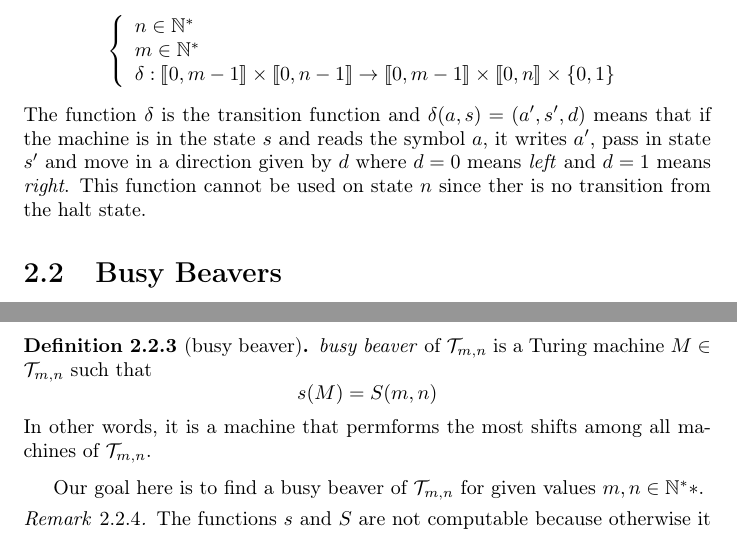
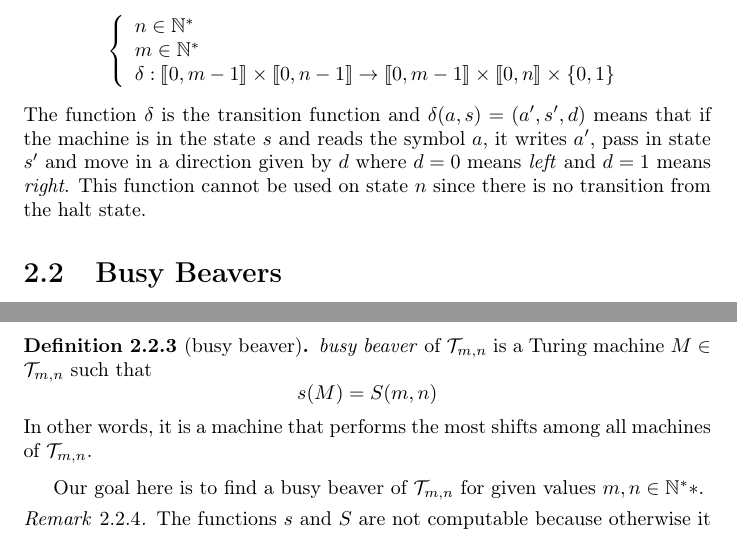
Before and after one commit to emmmile/machine-learning, a LaTeX document (reports/report.tex): two parts of page 5 of 23, joined at a grey line, cut so that both start at the same text. Compiled offline with pdfLaTeX.

Commit message:
[REPORT] fixed some spell errors

```diff
--- a/reports/report.tex
+++ b/reports/report.tex
@@ -77,7 +77,7 @@ A \emph{Turing machine} $M$ of $\mathcal{T}$ is a triple $(m,n,\delta)$ where
 \end{array}
 \right .
 \]
-The function $\delta$ is the transition function and $\delta(a, s) = (a', s', d)$ means that if the machine is in the state $s$ and reads the symbol $a$, it writes $a'$, pass in state $s'$ and move in a direction given by $d$ where $d = 0$ means \emph{left} and $d = 1$ means \emph{right}. This function cannot be used on state $n$ since ther is no transition from the halt state.
+The function $\delta$ is the transition function and $\delta(a, s) = (a', s', d)$ means that if the machine is in the state $s$ and reads the symbol $a$, it writes $a'$, pass in state $s'$ and move in a direction given by $d$ where $d = 0$ means \emph{left} and $d = 1$ means \emph{right}. This function cannot be used on state $n$ since there is no transition from the halt state.
 \end{Def}
 
 
@@ -110,7 +110,7 @@ $S$ is called the \emph{max-step} function.
 We use these functions to define a busy beaver as following.
 
 \begin{Def}[busy beaver]
-\emph{busy beaver} of $\mathcal{T}_{m,n}$ is a Turing machine $M \in \mathcal{T}_{m,n}$ such that \[s(M) = S(m,n)\] In other words, it is a machine that permforms the most shifts among all machines of $\mathcal{T}_{m,n}$.
+\emph{busy beaver} of $\mathcal{T}_{m,n}$ is a Turing machine $M \in \mathcal{T}_{m,n}$ such that \[s(M) = S(m,n)\] In other words, it is a machine that performs the most shifts among all machines of $\mathcal{T}_{m,n}$.
 \end{Def}
 
 
```
Also changed, not shown: reports/report.tex (2 more changed lines).
